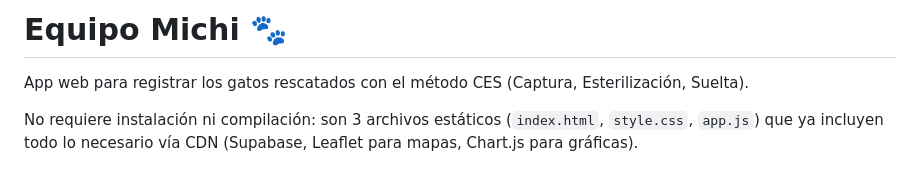
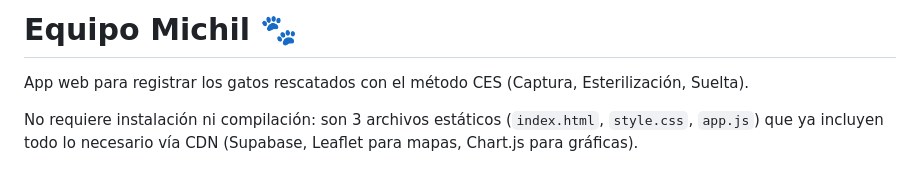
Before and after one commit to trumancutanda/EquipoMichil, a Markdown page: README.md, the part around the change. GitHub-like rendering.

```diff
--- a/README.md
+++ b/README.md
@@ -1,4 +1,4 @@
-# Equipo Michi 🐾
+# Equipo Michil 🐾
 
 App web para registrar los gatos rescatados con el método CES (Captura, Esterilización, Suelta).
 
```
